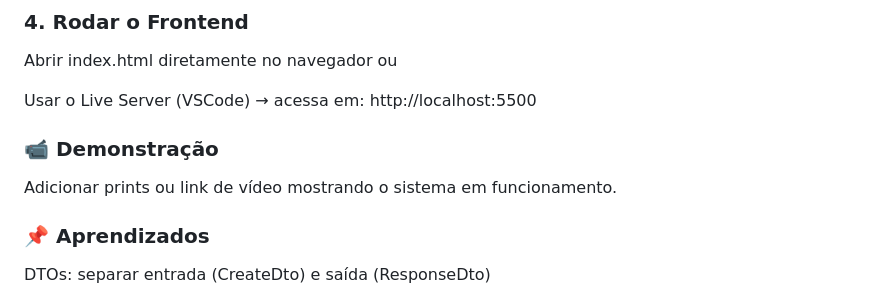
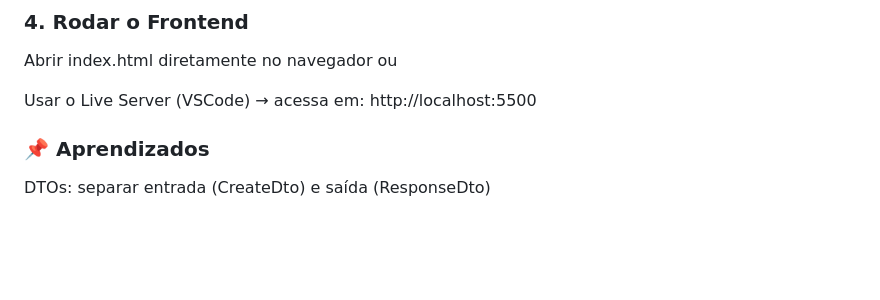
Before and after one commit to joaodevlopes/SuperMarket, a Markdown page: README.md, the part around the change. GitHub-like rendering; blank space fills up the shorter version.

Commit message:
Atualizar o README.md

```diff
--- a/README.md
+++ b/README.md
@@ -118,9 +118,6 @@ ou
 
 Usar o Live Server (VSCode) → acessa em: http://localhost:5500
 
-### 📹 Demonstração
-
-Adicionar prints ou link de vídeo mostrando o sistema em funcionamento.
 
 ### 📌 Aprendizados
 
```
